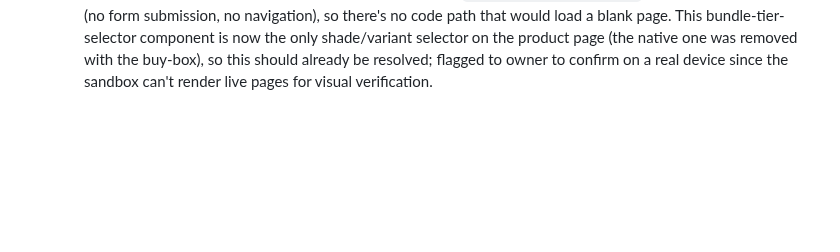
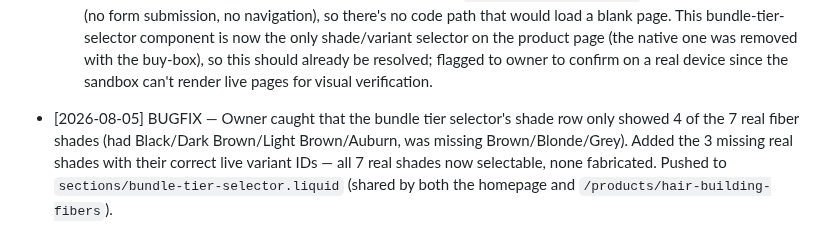
Before and after one commit to bobbinpersonal-ai/densara, a Markdown page: PROGRESS.md, the part around the change. Drawn GitHub-style; blank space fills up the shorter version.

Commit message:
Log shade-selector fix (missing 3 real fiber shades)
Co-Authored-By: Claude Sonnet 5 <noreply@anthropic.com>
Claude-Session: https://claude.ai/code/session_01Mn9X3PCh6spR8zkYzRjbD7

```diff
--- a/PROGRESS.md
+++ b/PROGRESS.md
@@ -273,3 +273,4 @@ Types: `FILE`, `API-READ`, `API-MUTATE`, `PLAN`, `DECISION`
   - **`templates/product.fibers.json` (`/products/hair-building-fibers`) rebuilt** to match the homepage funnel: Announcement Bar → Hero (new, same rating/headline/CTA pattern as homepage) → native trust strip (kept) → Bundle Tier Selector (same shared section as homepage — one edit updates both pages) → How It Works → Trust+FAQ → native product recommendations (kept, appended). **Removed**: the native `main` product-information buy-box (the old standalone $34 variant picker/price/description), the old static `bundle_offers_product` card, and 3 disconnected legacy text/badge sections (`section_AFPDdj`, `section_bFxmEy`, `section_dyLKzM`, `section_CTbCyF`) that were leftover duplicate hero/trust content. Removing the native buy-box also removes the stock theme's native sticky-add-to-cart bar from this page entirely, leaving only the tier selector's own (already-dynamic) sticky bar — resolves the "hardcoded $34 Auburn sticky bar" concern structurally rather than needing a separate fix.
   - **Homepage**: removed the standalone `product-list` grid section (`product_list_NmwJ3z`) per the owner's request to stop it "leaking" individual Derma Roller/Scalp Serum/Spray listings below the funnel.
   - **Shade selector**: reviewed the shade-button JS — it's plain `<button type="button">` with click listeners only (no form submission, no navigation), so there's no code path that would load a blank page. This bundle-tier-selector component is now the only shade/variant selector on the product page (the native one was removed with the buy-box), so this should already be resolved; flagged to owner to confirm on a real device since the sandbox can't render live pages for visual verification.
+- [2026-08-05] BUGFIX — Owner caught that the bundle tier selector's shade row only showed 4 of the 7 real fiber shades (had Black/Dark Brown/Light Brown/Auburn, was missing Brown/Blonde/Grey). Added the 3 missing real shades with their correct live variant IDs — all 7 real shades now selectable, none fabricated. Pushed to `sections/bundle-tier-selector.liquid` (shared by both the homepage and `/products/hair-building-fibers`).
```
